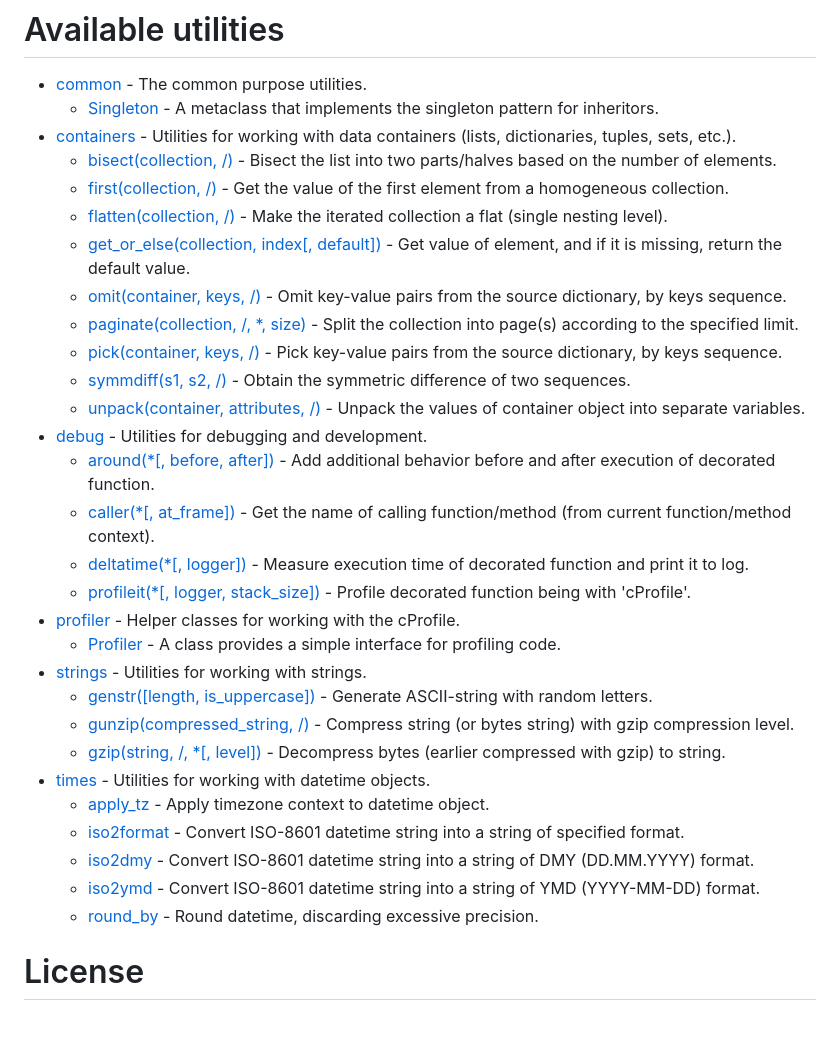
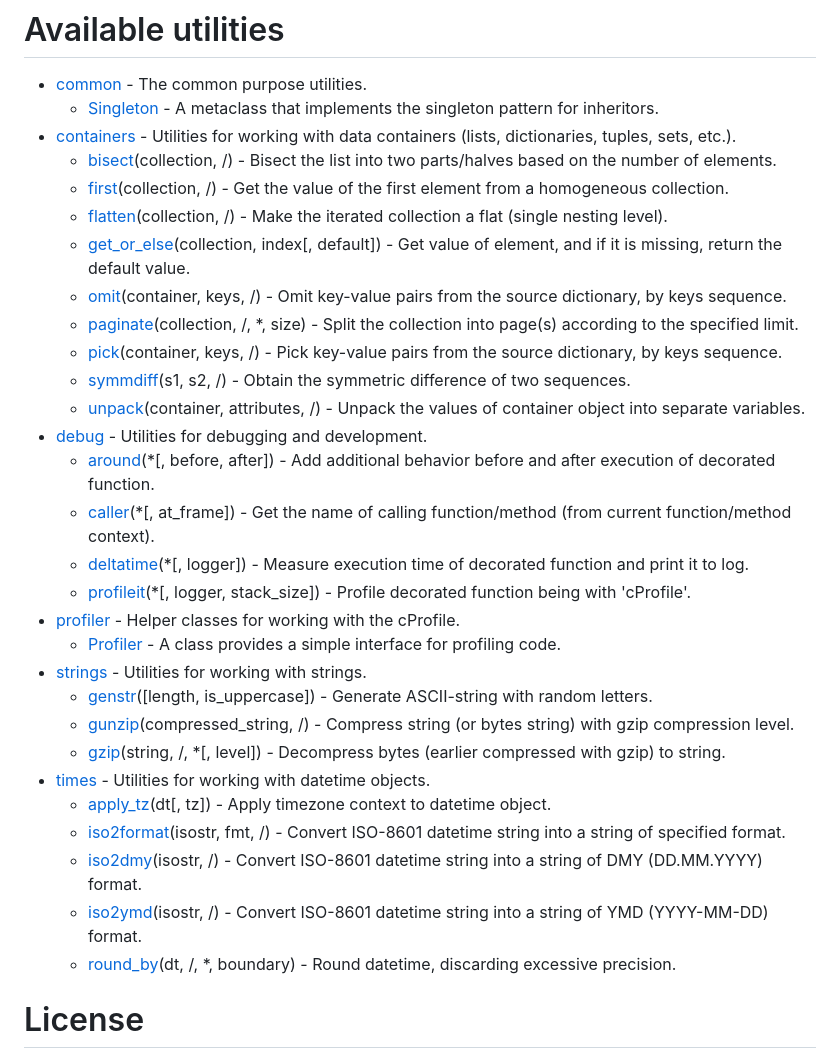
Before and after one commit to p3t3rbr0/py3-pure-utils, a Markdown page: README.md, the part around the change. Drawn GitHub-style; blank space fills up the shorter version.

Commit message:
Actualize README

```diff
--- a/README.md
+++ b/README.md
@@ -23,32 +23,32 @@ Main principles:
 * [common](https://p3t3rbr0.github.io/py3-pure-utils/refs/common.html) - The common purpose utilities.
   * [Singleton](https://p3t3rbr0.github.io/py3-pure-utils/refs/common.html#common.Singleton) - A metaclass that implements the singleton pattern for inheritors.
 * [containers](https://p3t3rbr0.github.io/py3-pure-utils/refs/containers.html) - Utilities for working with data containers (lists, dictionaries, tuples, sets, etc.).
-  * [bisect(collection, /)](https://p3t3rbr0.github.io/py3-pure-utils/refs/containers.html#containers.bisect) - Bisect the list into two parts/halves based on the number of elements.
-  * [first(collection, /)](https://p3t3rbr0.github.io/py3-pure-utils/refs/containers.html#containers.first) - Get the value of the first element from a homogeneous collection.
-  * [flatten(collection, /)](https://p3t3rbr0.github.io/py3-pure-utils/refs/containers.html#containers.flatten) - Make the iterated collection a flat (single nesting level).
-  * [get_or_else(collection, index[, default])](https://p3t3rbr0.github.io/py3-pure-utils/refs/containers.html#containers.bisect) - Get value of element, and if it is missing, return the default value.
-  * [omit(container, keys, /)](https://p3t3rbr0.github.io/py3-pure-utils/refs/containers.html#containers.omit) - Omit key-value pairs from the source dictionary, by keys sequence.
-  * [paginate(collection, /, *, size)](https://p3t3rbr0.github.io/py3-pure-utils/refs/containers.html#containers.paginate) - Split the collection into page(s) according to the specified limit.
-  * [pick(container, keys, /)](https://p3t3rbr0.github.io/py3-pure-utils/refs/containers.html#containers.pick) - Pick key-value pairs from the source dictionary, by keys sequence.
-  * [symmdiff(s1, s2, /)](https://p3t3rbr0.github.io/py3-pure-utils/refs/containers.html#containers.symmdiff) - Obtain the symmetric difference of two sequences.
-  * [unpack(container, attributes, /)](https://p3t3rbr0.github.io/py3-pure-utils/refs/containers.html#containers.unpack) - Unpack the values of container object into separate variables.
+  * [bisect](https://p3t3rbr0.github.io/py3-pure-utils/refs/containers.html#containers.bisect)(collection, /) - Bisect the list into two parts/halves based on the number of elements.
+  * [first](https://p3t3rbr0.github.io/py3-pure-utils/refs/containers.html#containers.first)(collection, /) - Get the value of the first element from a homogeneous collection.
+  * [flatten](https://p3t3rbr0.github.io/py3-pure-utils/refs/containers.html#containers.flatten)(collection, /) - Make the iterated collection a flat (single nesting level).
+  * [get_or_else](https://p3t3rbr0.github.io/py3-pure-utils/refs/containers.html#containers.bisect)(collection, index[, default]) - Get value of element, and if it is missing, return the default value.
+  * [omit](https://p3t3rbr0.github.io/py3-pure-utils/refs/containers.html#containers.omit)(container, keys, /) - Omit key-value pairs from the source dictionary, by keys sequence.
+  * [paginate](https://p3t3rbr0.github.io/py3-pure-utils/refs/containers.html#containers.paginate)(collection, /, *, size) - Split the collection into page(s) according to the specified limit.
+  * [pick](https://p3t3rbr0.github.io/py3-pure-utils/refs/containers.html#containers.pick)(container, keys, /) - Pick key-value pairs from the source dictionary, by keys sequence.
+  * [symmdiff](https://p3t3rbr0.github.io/py3-pure-utils/refs/containers.html#containers.symmdiff)(s1, s2, /) - Obtain the symmetric difference of two sequences.
+  * [unpack](https://p3t3rbr0.github.io/py3-pure-utils/refs/containers.html#containers.unpack)(container, attributes, /) - Unpack the values of container object into separate variables.
 * [debug](https://p3t3rbr0.github.io/py3-pure-utils/refs/debug.html) - Utilities for debugging and development.
-  * [around(*[, before, after])](https://p3t3rbr0.github.io/py3-pure-utils/refs/debug.html#debug.around) - Add additional behavior before and after execution of decorated function.
-  * [caller(*[, at_frame])](https://p3t3rbr0.github.io/py3-pure-utils/refs/debug.html#debug.caller) - Get the name of calling function/method (from current function/method context).
-  * [deltatime(*[, logger])](https://p3t3rbr0.github.io/py3-pure-utils/refs/debug.html#debug.deltatime) - Measure execution time of decorated function and print it to log.
-  * [profileit(*[, logger, stack_size])](https://p3t3rbr0.github.io/py3-pure-utils/refs/debug.html#debug.profileit) - Profile decorated function being with 'cProfile'.
+  * [around](https://p3t3rbr0.github.io/py3-pure-utils/refs/debug.html#debug.around)(*[, before, after]) - Add additional behavior before and after execution of decorated function.
+  * [caller](https://p3t3rbr0.github.io/py3-pure-utils/refs/debug.html#debug.caller)(*[, at_frame]) - Get the name of calling function/method (from current function/method context).
+  * [deltatime](https://p3t3rbr0.github.io/py3-pure-utils/refs/debug.html#debug.deltatime)(*[, logger]) - Measure execution time of decorated function and print it to log.
+  * [profileit](https://p3t3rbr0.github.io/py3-pure-utils/refs/debug.html#debug.profileit)(*[, logger, stack_size]) - Profile decorated function being with 'cProfile'.
 * [profiler](https://p3t3rbr0.github.io/py3-pure-utils/refs/profiler.html) - Helper classes for working with the cProfile.
   * [Profiler](https://p3t3rbr0.github.io/py3-pure-utils/refs/profiler.html#profiler.Profiler) - A class provides a simple interface for profiling code.
 * [strings](https://p3t3rbr0.github.io/py3-pure-utils/refs/strings.html) - Utilities for working with strings.
-  * [genstr([length, is_uppercase])](https://p3t3rbr0.github.io/py3-pure-utils/refs/strings.html#strings.genstr) - Generate ASCII-string with random letters.
-  * [gunzip(compressed_string, /)](https://p3t3rbr0.github.io/py3-pure-utils/refs/strings.html#strings.gzip) - Compress string (or bytes string) with gzip compression level.
-  * [gzip(string, /, *[, level])](https://p3t3rbr0.github.io/py3-pure-utils/refs/strings.html#strings.gunzip) - Decompress bytes (earlier compressed with gzip) to string.
+  * [genstr](https://p3t3rbr0.github.io/py3-pure-utils/refs/strings.html#strings.genstr)([length, is_uppercase]) - Generate ASCII-string with random letters.
+  * [gunzip](https://p3t3rbr0.github.io/py3-pure-utils/refs/strings.html#strings.gzip)(compressed_string, /) - Compress string (or bytes string) with gzip compression level.
+  * [gzip](https://p3t3rbr0.github.io/py3-pure-utils/refs/strings.html#strings.gunzip)(string, /, *[, level]) - Decompress bytes (earlier compressed with gzip) to string.
 * [times](https://p3t3rbr0.github.io/py3-pure-utils/refs/times.html) - Utilities for working with datetime objects.
-  * [apply_tz](https://p3t3rbr0.github.io/py3-pure-utils/refs/times.html#times.apply_tz) - Apply timezone context to datetime object.
-  * [iso2format](https://p3t3rbr0.github.io/py3-pure-utils/refs/times.html#times.iso2format) - Convert ISO-8601 datetime string into a string of specified format.
-  * [iso2dmy](https://p3t3rbr0.github.io/py3-pure-utils/refs/times.html#times.iso2dmy) - Convert ISO-8601 datetime string into a string of DMY (DD.MM.YYYY) format.
-  * [iso2ymd](https://p3t3rbr0.github.io/py3-pure-utils/refs/times.html#times.iso2ymd) - Convert ISO-8601 datetime string into a string of YMD (YYYY-MM-DD) format.
-  * [round_by](https://p3t3rbr0.github.io/py3-pure-utils/refs/times.html#times.round_by) - Round datetime, discarding excessive precision.
+  * [apply_tz](https://p3t3rbr0.github.io/py3-pure-utils/refs/times.html#times.apply_tz)(dt[, tz]) - Apply timezone context to datetime object.
+  * [iso2format](https://p3t3rbr0.github.io/py3-pure-utils/refs/times.html#times.iso2format)(isostr, fmt, /) - Convert ISO-8601 datetime string into a string of specified format.
+  * [iso2dmy](https://p3t3rbr0.github.io/py3-pure-utils/refs/times.html#times.iso2dmy)(isostr, /) - Convert ISO-8601 datetime string into a string of DMY (DD.MM.YYYY) format.
+  * [iso2ymd](https://p3t3rbr0.github.io/py3-pure-utils/refs/times.html#times.iso2ymd)(isostr, /) - Convert ISO-8601 datetime string into a string of YMD (YYYY-MM-DD) format.
+  * [round_by](https://p3t3rbr0.github.io/py3-pure-utils/refs/times.html#times.round_by)(dt, /, *, boundary) - Round datetime, discarding excessive precision.
 
 # License
 
```
